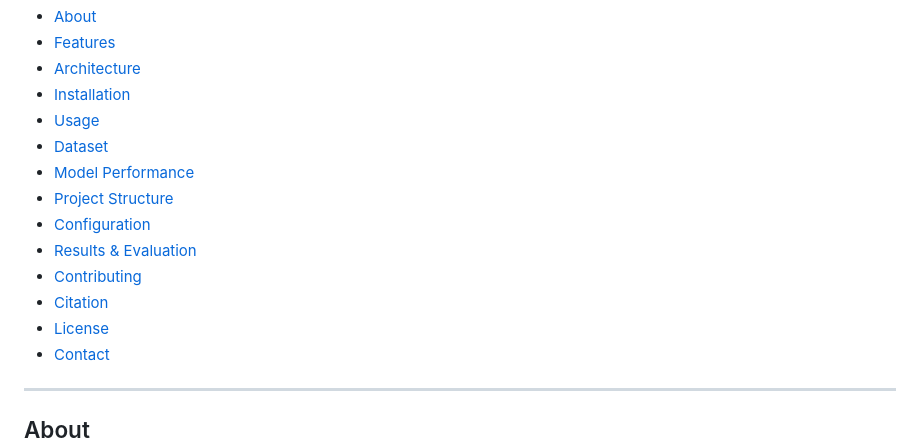
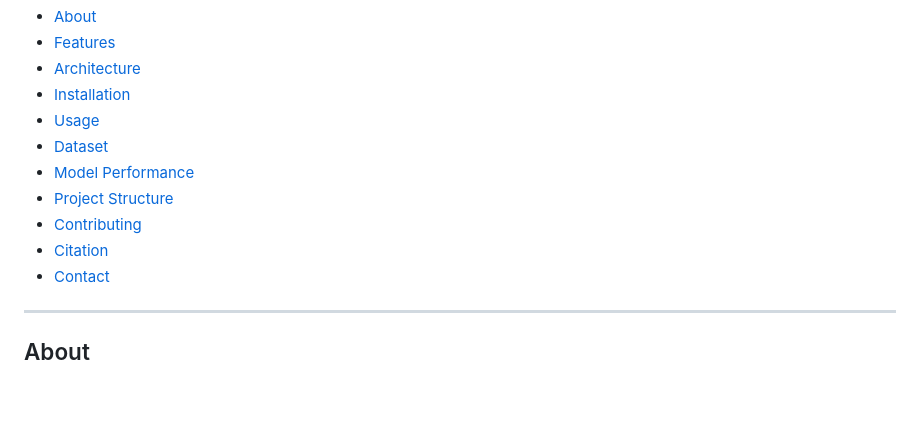
Before and after one commit to Yashuu05/SalesRevenuePrediction, a Markdown page: Readme.md, the part around the change. GitHub-like rendering; blank space fills up the shorter version.

Commit message:
Remove sections from Readme.md

```diff
--- a/Readme.md
+++ b/Readme.md
@@ -26,11 +26,8 @@
 - [Dataset](#dataset)
 - [Model Performance](#model-performance)
 - [Project Structure](#project-structure)
-- [Configuration](#configuration)
-- [Results & Evaluation](#results--evaluation)
 - [Contributing](#contributing)
 - [Citation](#citation)
-- [License](#license)
 - [Contact](#contact)
 
 ---
```
